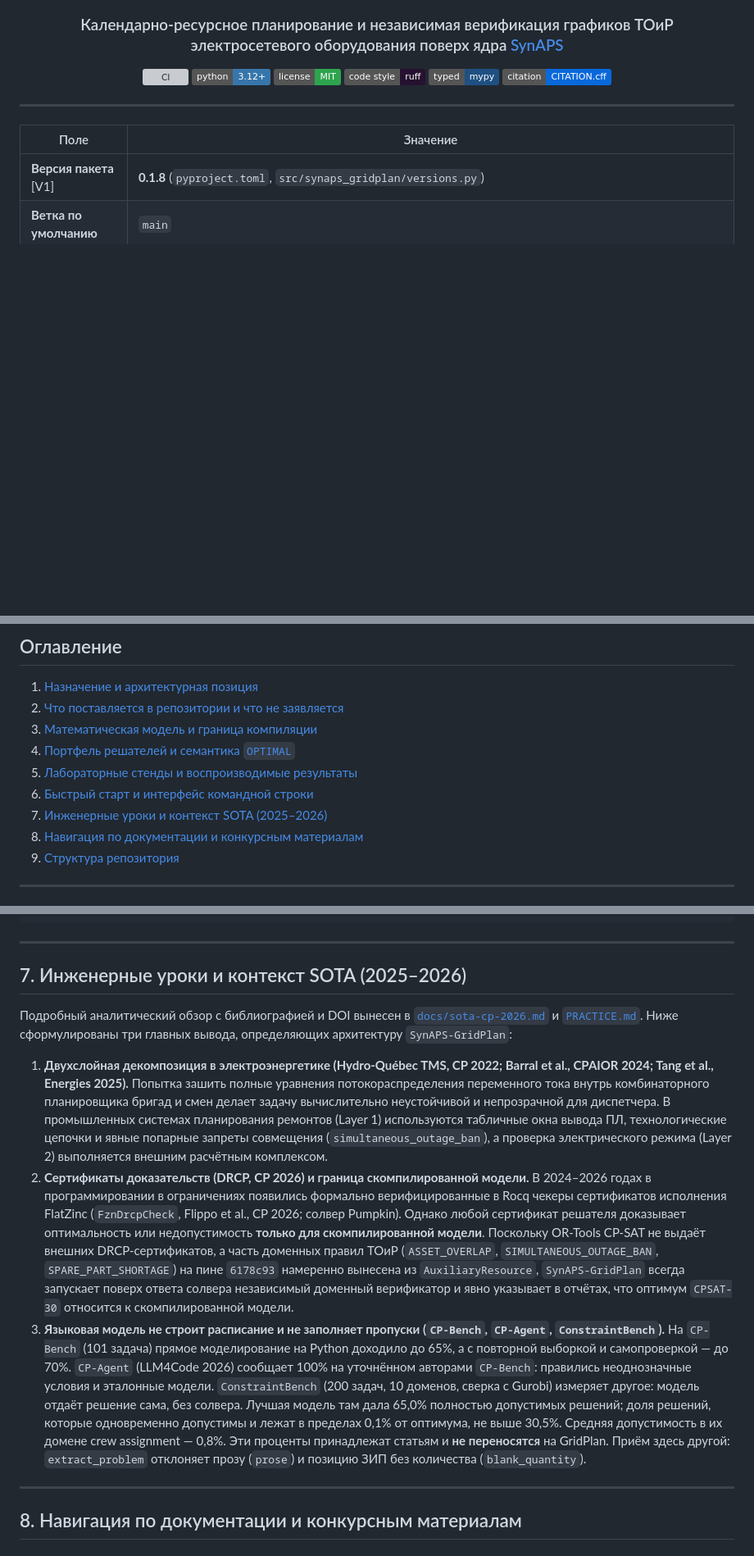
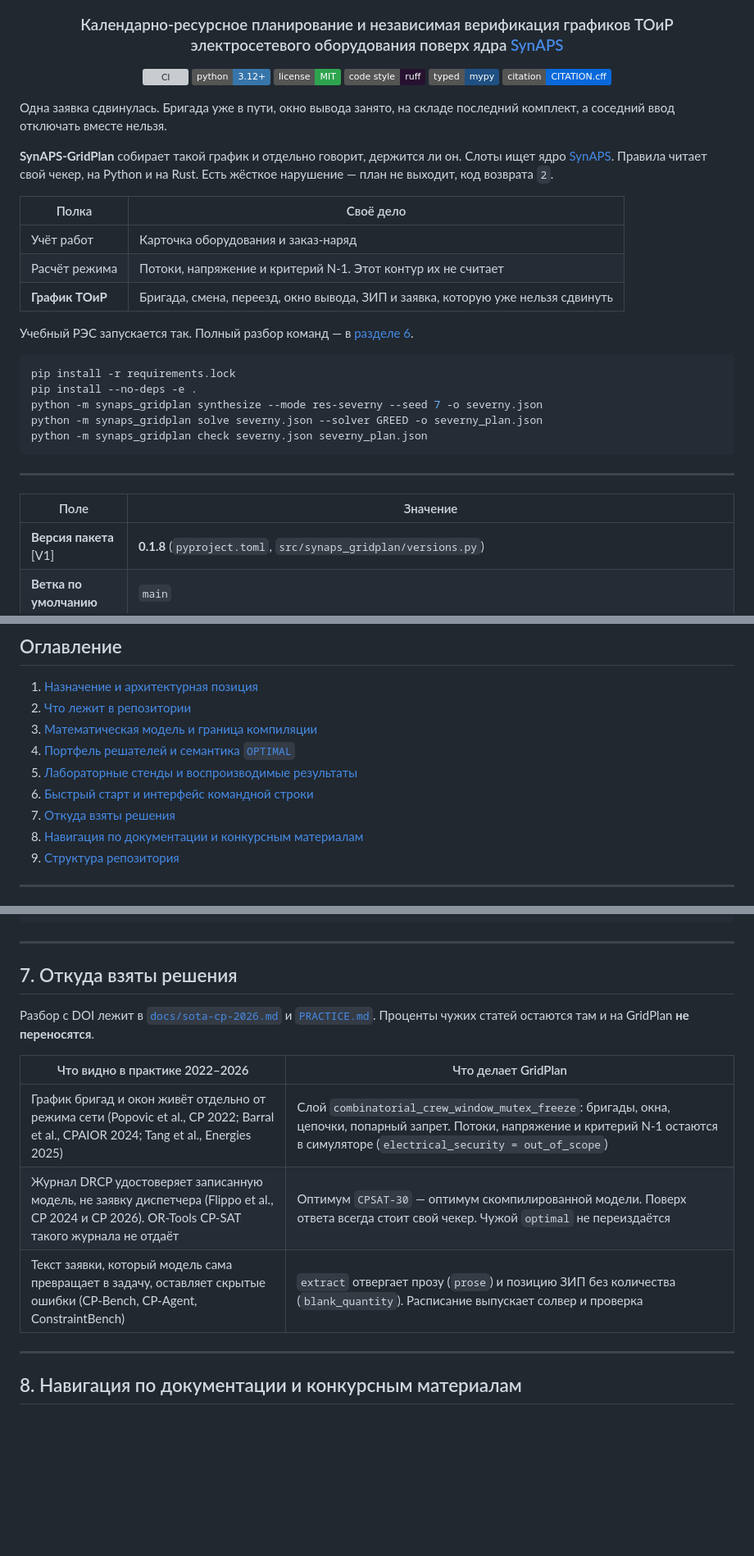
Before and after one commit to KonkovDV/SynAPS-GridPlan, a Markdown page: README.md, 3 parts joined by grey strips. Shown at 82% size. Rendered like a GitHub page; badges without logos; blank space fills up the shorter version; grey boxes are pictures that could not be loaded.

Commit message:
docs: open the README on the shifted request (#70)
SynAPS and AeroBIM lead with the job, then the literature. The fixture numbers and claim boundaries stay.

Co-authored-by: KonkovDV <KonkovDV@users.noreply.github.com>

````diff
--- a/README.md
+++ b/README.md
@@ -12,6 +12,26 @@
 [![Citation](https://img.shields.io/badge/citation-CITATION.cff-0969da.svg)](CITATION.cff)
 
 </div>
+
+Одна заявка сдвинулась. Бригада уже в пути, окно вывода занято, на складе последний комплект, а соседний ввод отключать вместе нельзя.
+
+**SynAPS-GridPlan** собирает такой график и отдельно говорит, держится ли он. Слоты ищет ядро [SynAPS](https://github.com/KonkovDV/SynAPS). Правила читает свой чекер, на Python и на Rust. Есть жёсткое нарушение — план не выходит, код возврата `2`.
+
+| Полка | Своё дело |
+| --- | --- |
+| Учёт работ | Карточка оборудования и заказ-наряд |
+| Расчёт режима | Потоки, напряжение и критерий N-1. Этот контур их не считает |
+| **График ТОиР** | Бригада, смена, переезд, окно вывода, ЗИП и заявка, которую уже нельзя сдвинуть |
+
+Учебный РЭС запускается так. Полный разбор команд — в [разделе 6](#6-быстрый-старт-и-интерфейс-командной-строки).
+
+```bash
+pip install -r requirements.lock
+pip install --no-deps -e .
+python -m synaps_gridplan synthesize --mode res-severny --seed 7 -o severny.json
+python -m synaps_gridplan solve severny.json --solver GREED -o severny_plan.json
+python -m synaps_gridplan check severny.json severny_plan.json
+```
 
 ---
 
@@ -33,12 +53,12 @@
 ## Оглавление
 
 1. [Назначение и архитектурная позиция](#1-назначение-и-архитектурная-позиция)
-2. [Что поставляется в репозитории и что не заявляется](#2-что-поставляется-в-репозитории-и-что-не-заявляется)
+2. [Что лежит в репозитории](#2-что-лежит-в-репозитории)
 3. [Математическая модель и граница компиляции](#3-математическая-модель-и-граница-компиляции)
 4. [Портфель решателей и семантика `OPTIMAL`](#4-портфель-решателей-и-семантика-optimal)
 5. [Лабораторные стенды и воспроизводимые результаты](#5-лабораторные-стенды-и-воспроизводимые-результаты)
 6. [Быстрый старт и интерфейс командной строки](#6-быстрый-старт-и-интерфейс-командной-строки)
-7. [Инженерные уроки и контекст SOTA (2025–2026)](#7-инженерные-уроки-и-контекст-sota-20252026)
+7. [Откуда взяты решения](#7-откуда-взяты-решения)
 8. [Навигация по документации и конкурсным материалам](#8-навигация-по-документации-и-конкурсным-материалам)
 9. [Структура репозитория](#9-структура-репозитория)
 
@@ -287,13 +307,15 @@ ruff format --check src tests scripts
 
 ---
 
-## 7. Инженерные уроки и контекст SOTA (2025–2026)
+## 7. Откуда взяты решения
 
-Подробный аналитический обзор с библиографией и DOI вынесен в [`docs/sota-cp-2026.md`](docs/sota-cp-2026.md) и [`PRACTICE.md`](PRACTICE.md). Ниже сформулированы три главных вывода, определяющих архитектуру `SynAPS-GridPlan`:
+Разбор с DOI лежит в [`docs/sota-cp-2026.md`](docs/sota-cp-2026.md) и [`PRACTICE.md`](PRACTICE.md). Проценты чужих статей остаются там и на GridPlan **не переносятся**.
 
-1. **Двухслойная декомпозиция в электроэнергетике (Hydro-Québec TMS, CP 2022; Barral et al., CPAIOR 2024; Tang et al., Energies 2025).** Попытка зашить полные уравнения потокораспределения переменного тока внутрь комбинаторного планировщика бригад и смен делает задачу вычислительно неустойчивой и непрозрачной для диспетчера. В промышленных системах планирования ремонтов (Layer 1) используются табличные окна вывода ПЛ, технологические цепочки и явные попарные запреты совмещения (`simultaneous_outage_ban`), а проверка электрического режима (Layer 2) выполняется внешним расчётным комплексом.
-2. **Сертификаты доказательств (DRCP, CP 2026) и граница скомпилированной модели.** В 2024–2026 годах в программировании в ограничениях появились формально верифицированные в Rocq чекеры сертификатов исполнения FlatZinc (`FznDrcpCheck`, Flippo et al., CP 2026; солвер Pumpkin). Однако любой сертификат решателя доказывает оптимальность или недопустимость **только для скомпилированной модели**. Поскольку OR-Tools CP-SAT не выдаёт внешних DRCP-сертификатов, а часть доменных правил ТОиР (`ASSET_OVERLAP`, `SIMULTANEOUS_OUTAGE_BAN`, `SPARE_PART_SHORTAGE`) на пине `6178c93` намеренно вынесена из `AuxiliaryResource`, `SynAPS-GridPlan` всегда запускает поверх ответа солвера независимый доменный верификатор и явно указывает в отчётах, что оптимум `CPSAT-30` относится к скомпилированной модели.
-3. **Языковая модель не строит расписание и не заполняет пропуски (`CP-Bench`, `CP-Agent`, `ConstraintBench`).** На `CP-Bench` (101 задача) прямое моделирование на Python доходило до 65%, а с повторной выборкой и самопроверкой — до 70%. `CP-Agent` (LLM4Code 2026) сообщает 100% на уточнённом авторами `CP-Bench`: правились неоднозначные условия и эталонные модели. `ConstraintBench` (200 задач, 10 доменов, сверка с Gurobi) измеряет другое: модель отдаёт решение сама, без солвера. Лучшая модель там дала 65,0% полностью допустимых решений; доля решений, которые одновременно допустимы и лежат в пределах 0,1% от оптимума, не выше 30,5%. Средняя допустимость в их домене crew assignment — 0,8%. Эти проценты принадлежат статьям и **не переносятся** на GridPlan. Приём здесь другой: `extract_problem` отклоняет прозу (`prose`) и позицию ЗИП без количества (`blank_quantity`).
+| Что видно в практике 2022–2026 | Что делает GridPlan |
+| --- | --- |
+| График бригад и окон живёт отдельно от режима сети (Popovic et al., CP 2022; Barral et al., CPAIOR 2024; Tang et al., Energies 2025) | Слой `combinatorial_crew_window_mutex_freeze`: бригады, окна, цепочки, попарный запрет. Потоки, напряжение и критерий N-1 остаются в симуляторе (`electrical_security = out_of_scope`) |
+| Журнал DRCP удостоверяет записанную модель, не заявку диспетчера (Flippo et al., CP 2024 и CP 2026). OR-Tools CP-SAT такого журнала не отдаёт | Оптимум `CPSAT-30` — оптимум скомпилированной модели. Поверх ответа всегда стоит свой чекер. Чужой `optimal` не переиздаётся |
+| Текст заявки, который модель сама превращает в задачу, оставляет скрытые ошибки (CP-Bench, CP-Agent, ConstraintBench) | `extract` отвергает прозу (`prose`) и позицию ЗИП без количества (`blank_quantity`). Расписание выпускает солвер и проверка |
 
 ---
 
````
Also changed, not shown: other parts of README.md (+2 -2 lines).
